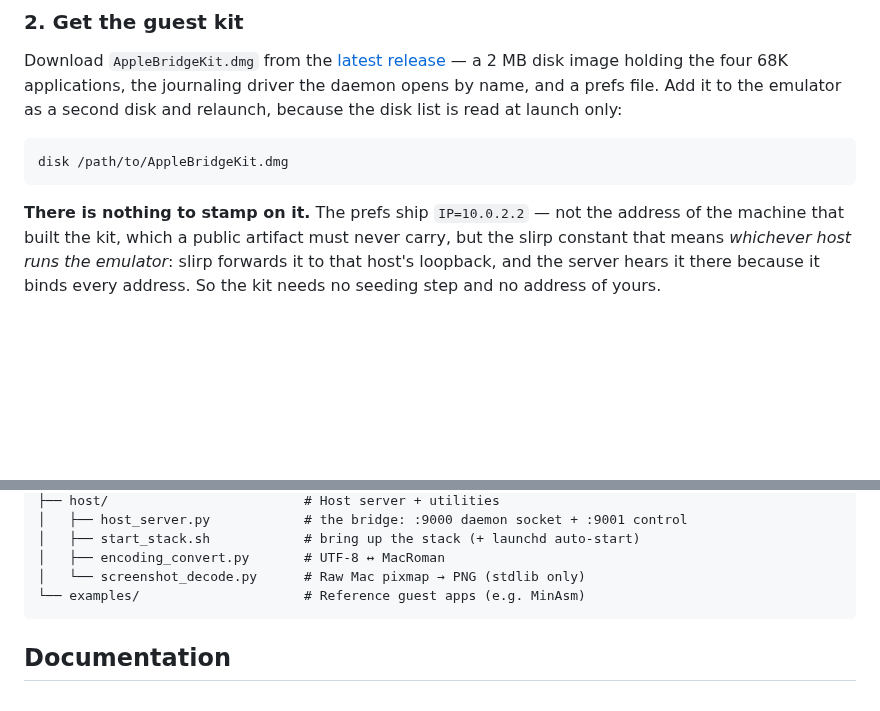
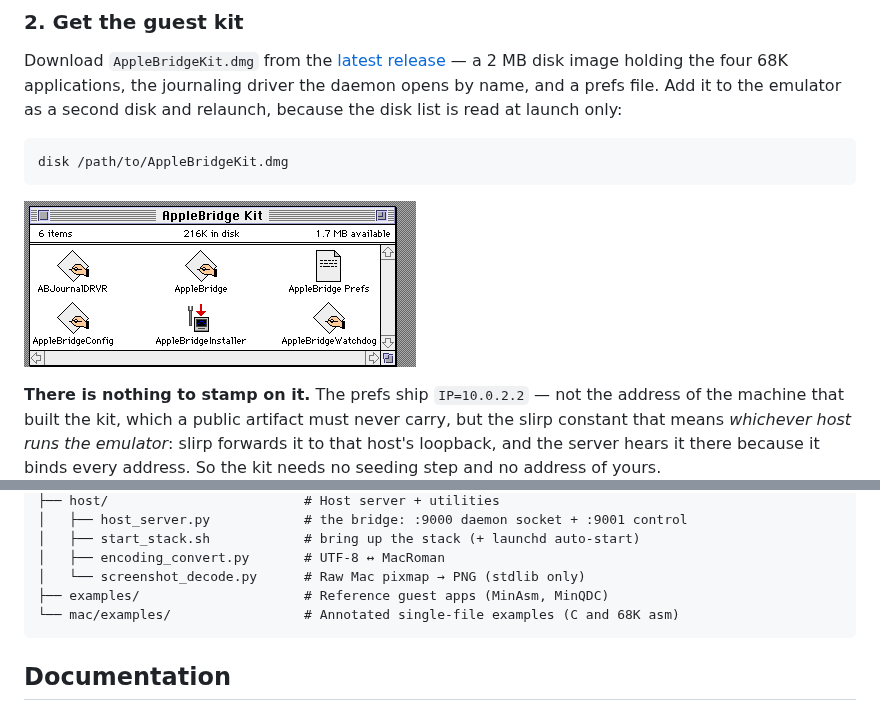
Before and after one commit to LoetLuemmel/AppleBridge, a Markdown page: README.md, 2 parts joined by grey strips. Drawn GitHub-style; blank space fills up the shorter version.

````diff
--- a/README.md
+++ b/README.md
@@ -155,6 +160,8 @@ relaunch, because the disk list is read at launch only:
 ```
 disk /path/to/AppleBridgeKit.dmg
 ```
+
+![The mounted AppleBridge Kit volume in the guest: ABJournalDRVR, AppleBridge, AppleBridge Prefs, AppleBridgeConfig, AppleBridgeInstaller and AppleBridgeWatchdog](docs/images/installer-guest-kit-window.png)
 
 **There is nothing to stamp on it.** The prefs ship `IP=10.0.2.2` — not the
 address of the machine that built the kit, which a public artifact must never
@@ -286,7 +316,8 @@ AppleBridge/
 │   ├── start_stack.sh            # bring up the stack (+ launchd auto-start)
 │   ├── encoding_convert.py       # UTF-8 ↔ MacRoman
 │   └── screenshot_decode.py      # Raw Mac pixmap → PNG (stdlib only)
-└── examples/                     # Reference guest apps (e.g. MinAsm)
+├── examples/                     # Reference guest apps (MinAsm, MinQDC)
+└── mac/examples/                 # Annotated single-file examples (C and 68K asm)
 ```
 
 ## Documentation
````
Also changed, not shown: other parts of README.md (+43 -15 lines), docs/images/daemon-live.png (deleted), docs/images/daemon-verbose-0.8d33.png (added), docs/images/installer-preflight-0.8d33.png (added), 1 other file.
